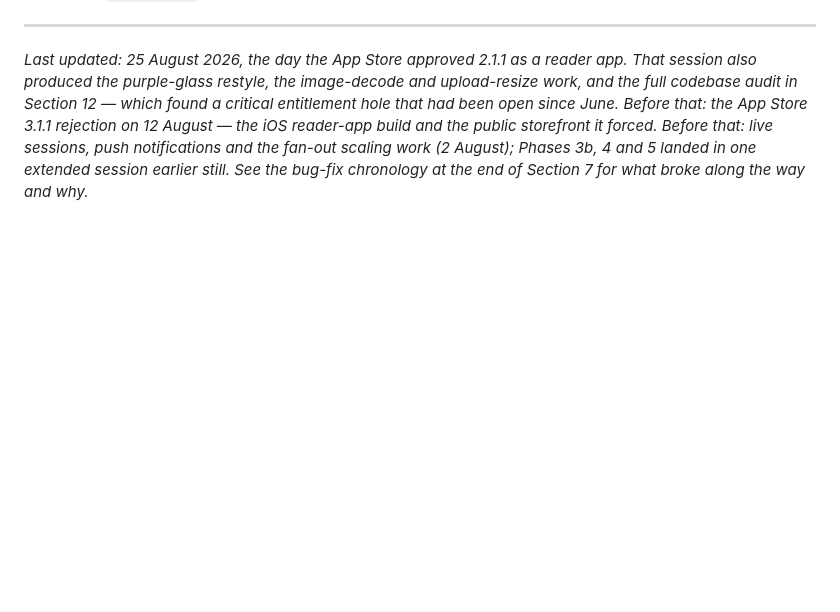
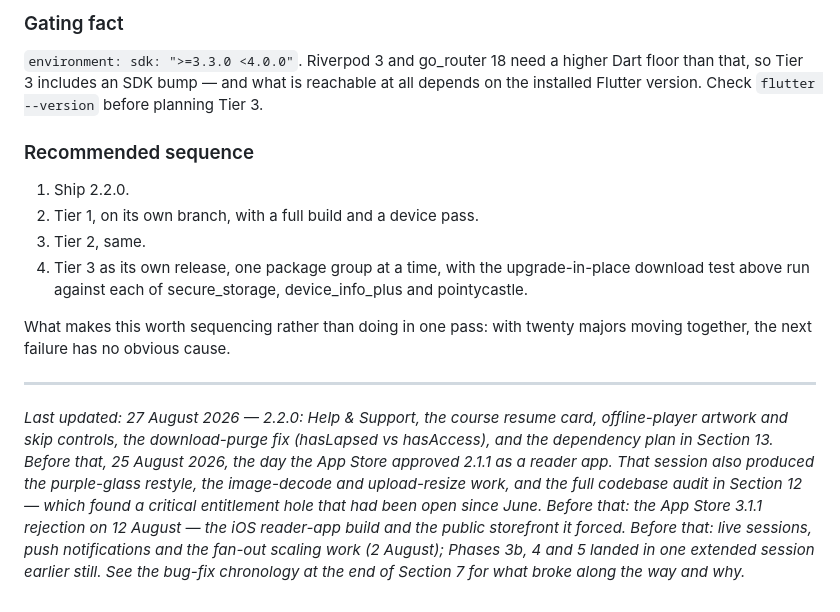
Before and after one commit to cyberking-coder/Rishi_app2, a Markdown page: PROJECT_LOG.md, the part around one of its changes. Drawn GitHub-style; blank space fills up the shorter version.

```diff
--- a/PROJECT_LOG.md
+++ b/PROJECT_LOG.md
@@ -987,3 +1059,23 @@ Worth recording, because "no finding" is only useful if you know where it was lo
+### Gating fact
+
+`environment: sdk: ">=3.3.0 <4.0.0"`. Riverpod 3 and go_router 18 need a
+higher Dart floor than that, so Tier 3 includes an SDK bump — and what is
+reachable at all depends on the installed Flutter version. Check
+`flutter --version` before planning Tier 3.
+
+### Recommended sequence
+
+1. Ship 2.2.0.
+2. Tier 1, on its own branch, with a full build and a device pass.
+3. Tier 2, same.
+4. Tier 3 as its own release, one package group at a time, with the
+   upgrade-in-place download test above run against each of
+   secure_storage, device_info_plus and pointycastle.
+
+What makes this worth sequencing rather than doing in one pass: with
+twenty majors moving together, the next failure has no obvious cause.
+
+
 ---
 
-*Last updated: 25 August 2026, the day the App Store approved 2.1.1 as a reader app. That session also produced the purple-glass restyle, the image-decode and upload-resize work, and the full codebase audit in Section 12 — which found a critical entitlement hole that had been open since June. Before that: the App Store 3.1.1 rejection on 12 August — the iOS reader-app build and the public storefront it forced. Before that: live sessions, push notifications and the fan-out scaling work (2 August); Phases 3b, 4 and 5 landed in one extended session earlier still. See the bug-fix chronology at the end of Section 7 for what broke along the way and why.*
+*Last updated: 27 August 2026 — 2.2.0: Help & Support, the course resume card, offline-player artwork and skip controls, the download-purge fix (hasLapsed vs hasAccess), and the dependency plan in Section 13. Before that, 25 August 2026, the day the App Store approved 2.1.1 as a reader app. That session also produced the purple-glass restyle, the image-decode and upload-resize work, and the full codebase audit in Section 12 — which found a critical entitlement hole that had been open since June. Before that: the App Store 3.1.1 rejection on 12 August — the iOS reader-app build and the public storefront it forced. Before that: live sessions, push notifications and the fan-out scaling work (2 August); Phases 3b, 4 and 5 landed in one extended session earlier still. See the bug-fix chronology at the end of Section 7 for what broke along the way and why.*
```
Also changed, not shown: other parts of PROJECT_LOG.md (+72 -0 lines).
